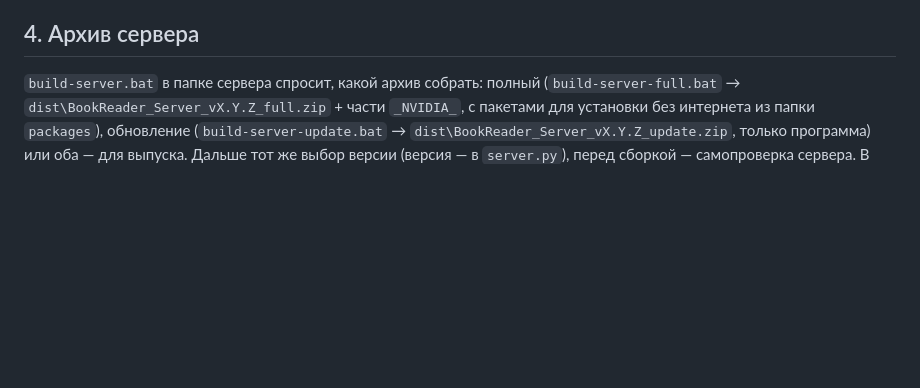
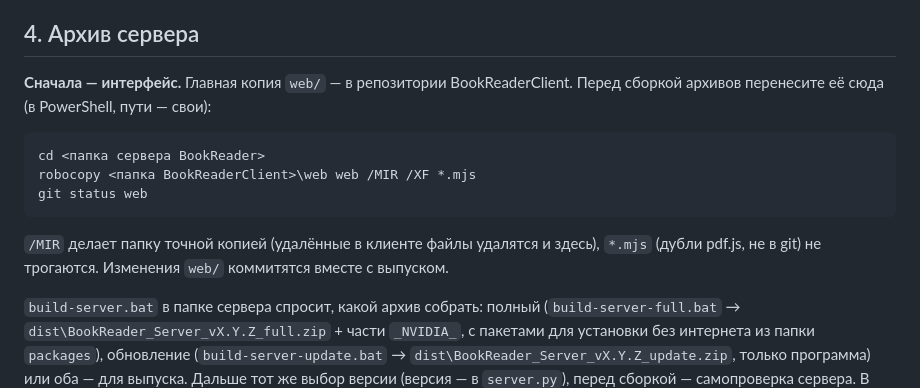
Before and after one commit to farrgos0/BookReader, a Markdown page: RELEASE.md, the part around the change. Drawn GitHub-style; blank space fills up the shorter version.

````diff
--- a/RELEASE.md
+++ b/RELEASE.md
@@ -70,6 +70,18 @@
 
 ## 4. Архив сервера
 
+**Сначала — интерфейс.** Главная копия `web/` — в репозитории BookReaderClient. Перед сборкой архивов перенесите её
+сюда (в PowerShell, пути — свои):
+
+```
+cd <папка сервера BookReader>
+robocopy <папка BookReaderClient>\web web /MIR /XF *.mjs
+git status web
+```
+
+`/MIR` делает папку точной копией (удалённые в клиенте файлы удалятся и здесь), `*.mjs` (дубли pdf.js, не в git)
+не трогаются. Изменения `web/` коммитятся вместе с выпуском.
+
 `build-server.bat` в папке сервера спросит, какой архив собрать: полный (`build-server-full.bat` →
 `dist\BookReader_Server_vX.Y.Z_full.zip` + части `_NVIDIA_`, с пакетами для установки без интернета из папки `packages`),
 обновление (`build-server-update.bat` → `dist\BookReader_Server_vX.Y.Z_update.zip`, только программа) или оба — для
````
Also changed, not shown: README.md (+6 -4 lines).
